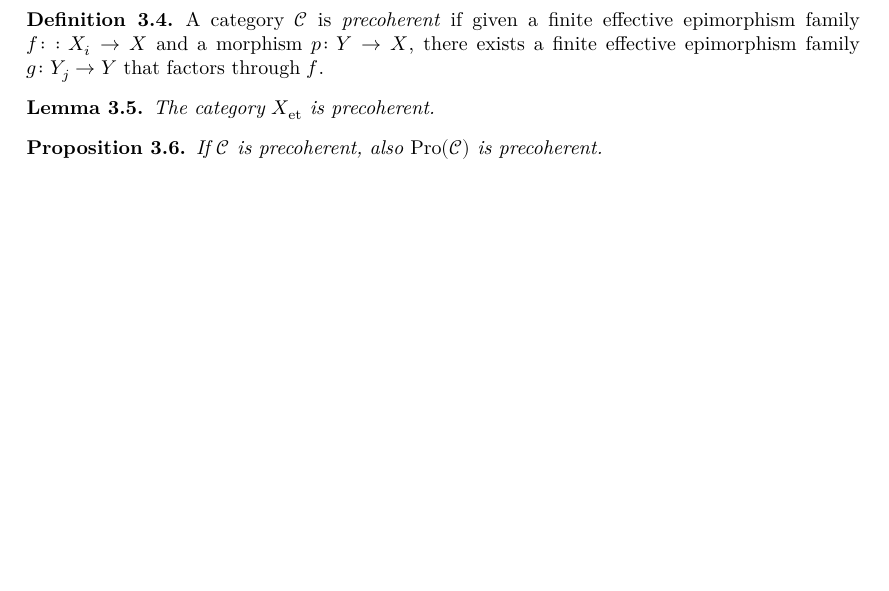
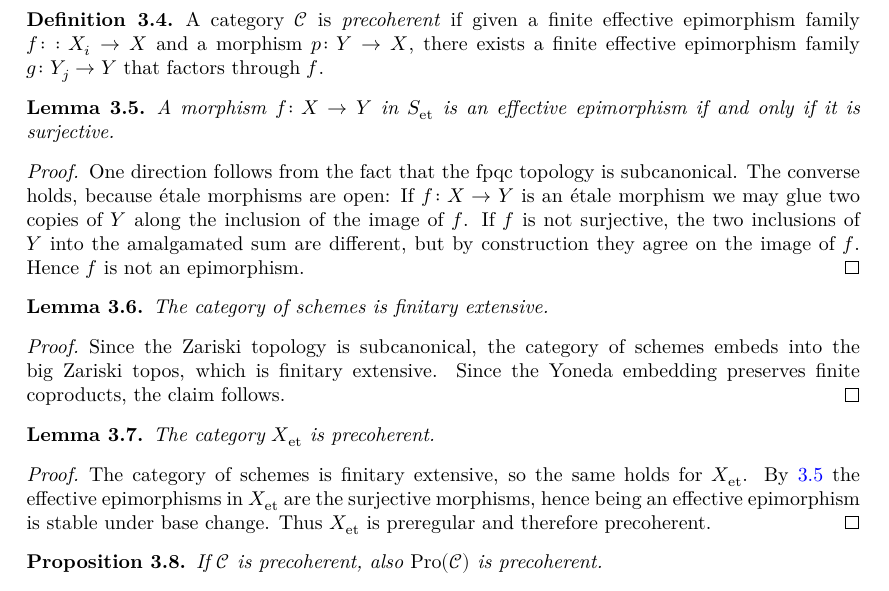
Before and after one commit to chrisflav/proetale, a LaTeX document (blueprint/src/print.tex, which reads blueprint/src/chapters/pro-categories.tex): part of page 10 of 15, cut so that both start at the same text, the shorter picture padded with empty space. Compiled offline with XeLaTeX.

Commit message:
finish etale site is precoherent

```diff
--- a/blueprint/src/chapters/pro-categories.tex
+++ b/blueprint/src/chapters/pro-categories.tex
@@ -61,9 +61,53 @@ Recall the following definition:
 \end{definition}
 
 \begin{lemma}
+    A morphism $f\colon X \to Y$ in $\et{S}$ is an effective epimorphism if and only if
+    it is surjective.
+    \label{lemma:et-effective-epi}
+    \lean{AlgebraicGeometry.Scheme.Etale.effectiveEpi_of_surjective, AlgebraicGeometry.Scheme.Etale.surjective_of_epi}
+    \leanok
+\end{lemma}
+
+\begin{proof}
+    \leanok
+    \lean{AlgebraicGeometry.subcanonical_fpqcTopology}
+    \uses{thm:fpqc-subcanonical}
+    One direction follows from the fact that the fpqc topology is subcanonical. The converse
+    holds, because étale morphisms are open: If $f\colon X \to Y$ is an étale morphism
+    we may glue two copies of $Y$ along the inclusion of the image of $f$. If $f$ is not surjective,
+    the two inclusions of $Y$ into the amalgamated sum are different, but by construction
+    they agree on the image of $f$. Hence $f$ is not an epimorphism.
+\end{proof}
+
+\begin{lemma}
+    The category of schemes is finitary extensive.
+    \lean{AlgebraicGeometry.Scheme.finitaryExtensive}
+    \leanok
+    \label{lemma:scheme-finitaryextensive}
+\end{lemma}
+
+\begin{proof}
+    \leanok
+    Since the Zariski topology is subcanonical, the category of schemes embeds
+    into the big Zariski topos, which is finitary extensive. Since
+    the Yoneda embedding preserves finite coproducts, the claim follows.
+\end{proof}
+
+\begin{lemma}
     The category $\et{X}$ is precoherent.
     \label{lemma:et-precoherent}
+    \lean{AlgebraicGeometry.Scheme.Etale.precoherent}
+    \leanok
 \end{lemma}
+
+\begin{proof}
+    \leanok
+    \uses{lemma:et-effective-epi, lemma:scheme-finitaryextensive}
+    The category of schemes is finitary extensive, so the same holds
+    for $\et{X}$. By \ref{lemma:et-effective-epi} the effective epimorphisms
+    in $\et{X}$ are the surjective morphisms, hence being an effective epimorphism
+    is stable under base change. Thus $\et{X}$ is preregular and therefore precoherent.
+\end{proof}
 
 \begin{proposition}
     If $\mathcal{C}$ is precoherent, also $\pro{\mathcal{C}}$ is precoherent.
```
Also changed, not shown: Proetale/FromPi1/README.md (added), 7 other files.
